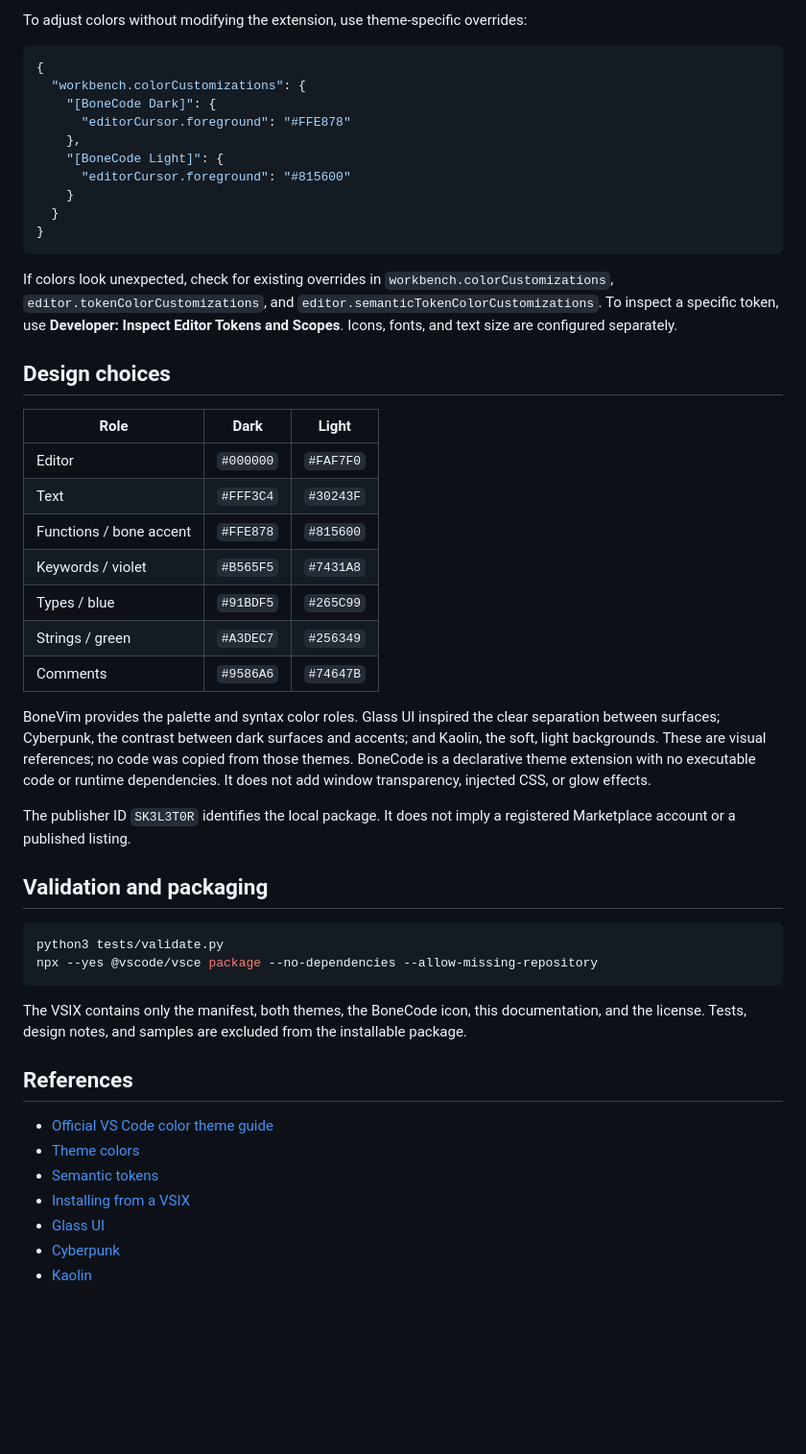
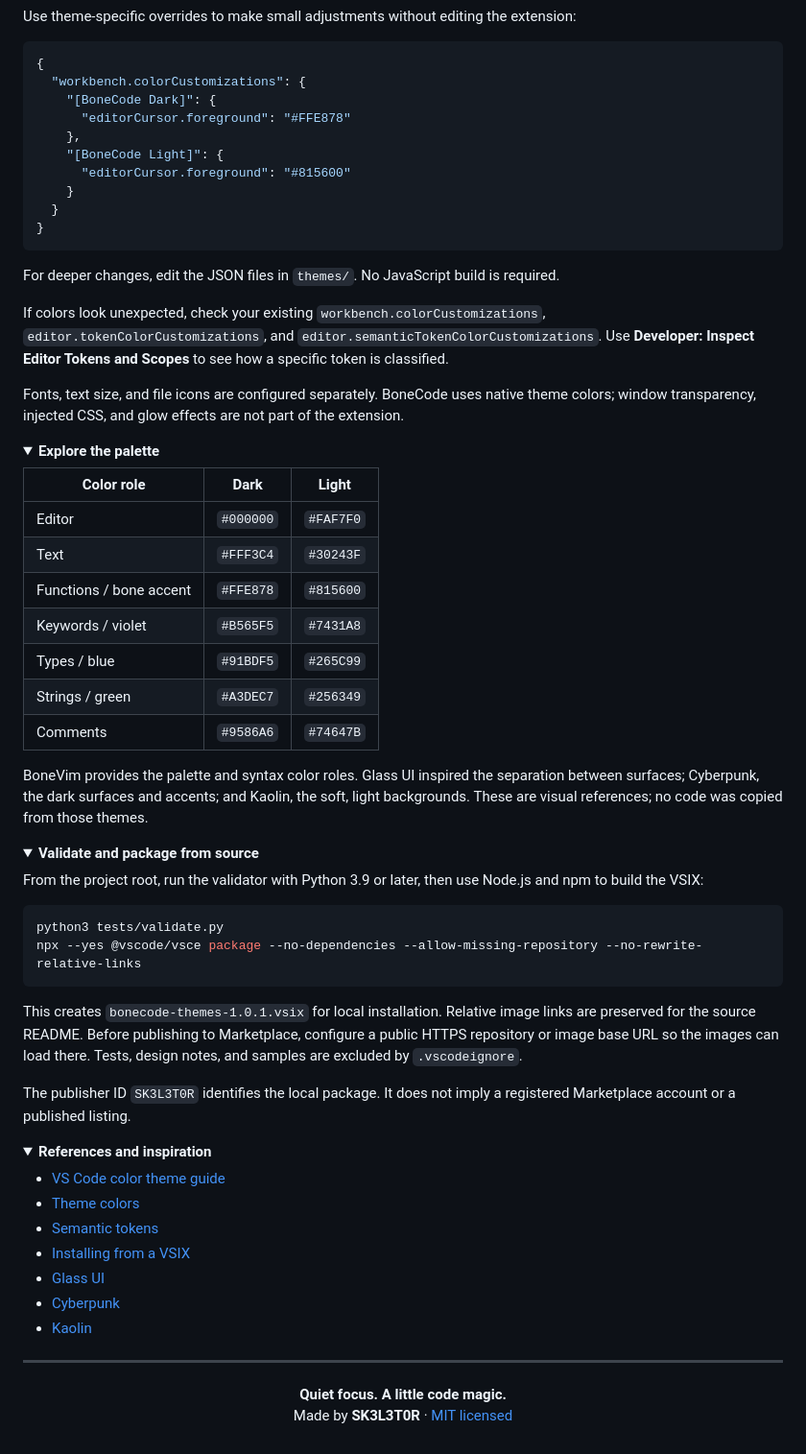
Before and after one commit to sk3l3tr/BoneCode-Theme, a Markdown page: README.md, the part around one of its changes. Shown at 96% size. Drawn GitHub-style; folded sections open; blank space fills up the shorter version.

````diff
--- a/README.md
+++ b/README.md
@@ -47,5 +94,5 @@ The editable theme files are in `themes/`. No JavaScript build is required.
 
-To adjust colors without modifying the extension, use theme-specific overrides:
+Use theme-specific overrides to make small adjustments without editing the extension:
 
 ```jsonc
 {
@@ -60,11 +107,18 @@ To adjust colors without modifying the extension, use theme-specific overrides:
 }
 ```
 
-If colors look unexpected, check for existing overrides in `workbench.colorCustomizations`, `editor.tokenColorCustomizations`, and `editor.semanticTokenColorCustomizations`. To inspect a specific token, use **Developer: Inspect Editor Tokens and Scopes**. Icons, fonts, and text size are configured separately.
+For deeper changes, edit the JSON files in `themes/`. No JavaScript build is required.
 
-## Design choices
+If colors look unexpected, check your existing `workbench.colorCustomizations`, `editor.tokenColorCustomizations`, and `editor.semanticTokenColorCustomizations`. Use **Developer: Inspect Editor Tokens and Scopes** to see how a specific token is classified.
 
-| Role | Dark | Light |
+Fonts, text size, and file icons are configured separately. BoneCode uses native theme colors; window transparency, injected CSS, and glow effects are not part of the extension.
+
+</details>
+
+<details>
+<summary><strong>Explore the palette</strong></summary>
+
+| Color role | Dark | Light |
 |---|---|---|
 | Editor | `#000000` | `#FAF7F0` |
 | Text | `#FFF3C4` | `#30243F` |
@@ -74,25 +128,42 @@ If colors look unexpected, check for existing overrides in `workbench.colorCusto
 | Strings / green | `#A3DEC7` | `#256349` |
 | Comments | `#9586A6` | `#74647B` |
 
-BoneVim provides the palette and syntax color roles. Glass UI inspired the clear separation between surfaces; Cyberpunk, the contrast between dark surfaces and accents; and Kaolin, the soft, light backgrounds. These are visual references; no code was copied from those themes. BoneCode is a declarative theme extension with no executable code or runtime dependencies. It does not add window transparency, injected CSS, or glow effects.
+BoneVim provides the palette and syntax color roles. Glass UI inspired the separation between surfaces; Cyberpunk, the dark surfaces and accents; and Kaolin, the soft, light backgrounds. These are visual references; no code was copied from those themes.
+
+</details>
+
+<details>
+<summary><strong>Validate and package from source</strong></summary>
+
+From the project root, run the validator with Python 3.9 or later, then use Node.js and npm to build the VSIX:
+
+```sh
+python3 tests/validate.py
+npx --yes @vscode/vsce package --no-dependencies --allow-missing-repository --no-rewrite-relative-links
+```
+
+This creates `bonecode-themes-1.0.1.vsix` for local installation. Relative image links are preserved for the source README. Before publishing to Marketplace, configure a public HTTPS repository or image base URL so the images can load there. Tests, design notes, and samples are excluded by `.vscodeignore`.
 
 The publisher ID `SK3L3T0R` identifies the local package. It does not imply a registered Marketplace account or a published listing.
 
-## Validation and packaging
+</details>
 
-```sh
-python3 tests/validate.py
-npx --yes @vscode/vsce package --no-dependencies --allow-missing-repository
-```
+<details>
+<summary><strong>References and inspiration</strong></summary>
 
-The VSIX contains only the manifest, both themes, the BoneCode icon, this documentation, and the license. Tests, design notes, and samples are excluded from the installable package.
-
-## References
-
-- [Official VS Code color theme guide](https://code.visualstudio.com/api/extension-guides/color-theme)
+- [VS Code color theme guide](https://code.visualstudio.com/api/extension-guides/color-theme)
 - [Theme colors](https://code.visualstudio.com/api/references/theme-color)
 - [Semantic tokens](https://code.visualstudio.com/api/language-extensions/semantic-highlight-guide)
 - [Installing from a VSIX](https://code.visualstudio.com/docs/configure/extensions/extension-marketplace#_install-from-a-vsix)
 - [Glass UI](https://github.com/AregGhazaryan/GlassUI-VScode)
 - [Cyberpunk](https://github.com/prometheux-ar/cyberpunk)
 - [Kaolin](https://github.com/zed-nait/kaolin-vscode-themes)
+
+</details>
+
+---
+
+<p align="center">
+  <strong>Quiet focus. A little code magic.</strong><br>
+  Made by <strong>SK3L3T0R</strong> · <a href="LICENSE">MIT licensed</a>
+</p>
````
Also changed, not shown: other parts of README.md (+63 -16 lines), assets/bonecode-dark.png (added), assets/bonecode-light.png (added), 1 other file.
